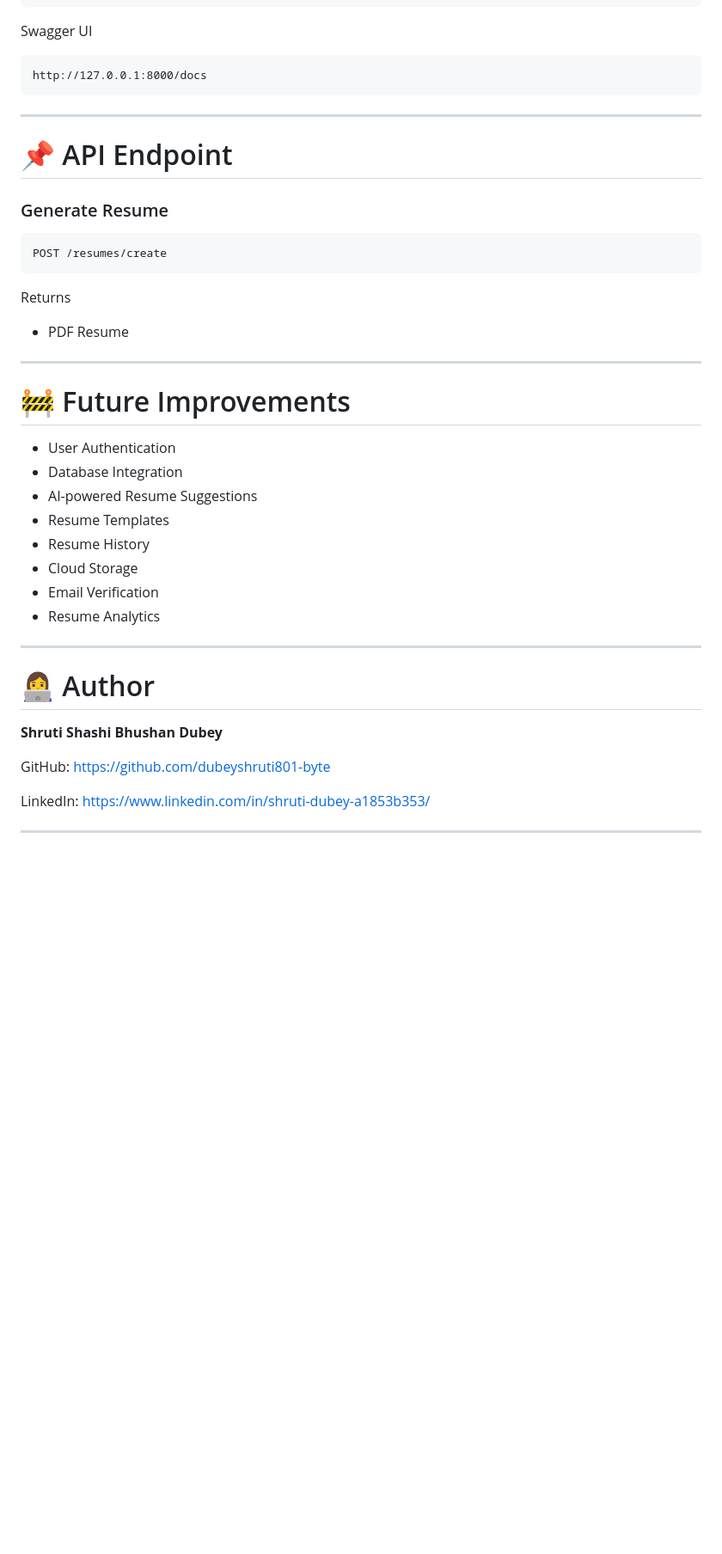
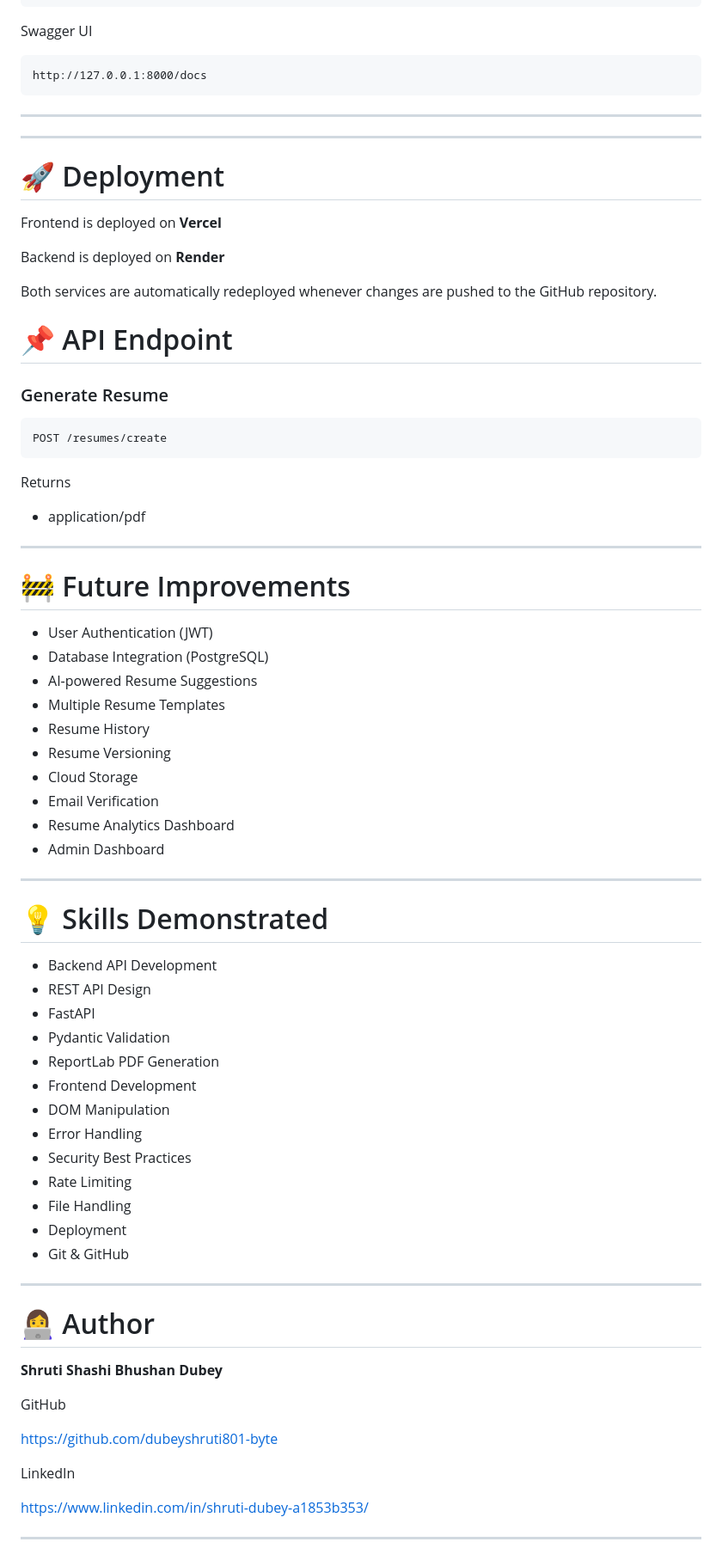
Before and after one commit to dubeyshruti801-byte/AI-Resume-Builder, a Markdown page: README.md, the part around one of its changes. Shown at 86% size. Drawn GitHub-style; blank space fills up the shorter version.

Commit message:
Update README.md
live demo added .

```diff
--- a/README.md
+++ b/README.md
@@ -182,6 +233,16 @@ http://127.0.0.1:8000/docs
 
 ---
 
+---
+
+# 🚀 Deployment
+
+Frontend is deployed on **Vercel**
+
+Backend is deployed on **Render**
+
+Both services are automatically redeployed whenever changes are pushed to the GitHub repository.
+
 # 📌 API Endpoint
 
 ### Generate Resume
@@ -192,31 +253,52 @@ POST /resumes/create
 
 Returns
 
-- PDF Resume
+- application/pdf
 
 ---
 
 # 🚧 Future Improvements
 
-- User Authentication
-- Database Integration
+- User Authentication (JWT)
+- Database Integration (PostgreSQL)
 - AI-powered Resume Suggestions
-- Resume Templates
+- Multiple Resume Templates
 - Resume History
+- Resume Versioning
 - Cloud Storage
 - Email Verification
-- Resume Analytics
+- Resume Analytics Dashboard
+- Admin Dashboard
 
+---
+
+# 💡 Skills Demonstrated
+
+- Backend API Development
+- REST API Design
+- FastAPI
+- Pydantic Validation
+- ReportLab PDF Generation
+- Frontend Development
+- DOM Manipulation
+- Error Handling
+- Security Best Practices
+- Rate Limiting
+- File Handling
+- Deployment
+- Git & GitHub
 ---
 
 # 👩‍💻 Author
 
 **Shruti Shashi Bhushan Dubey**
 
-GitHub:
+GitHub
+
 https://github.com/dubeyshruti801-byte
 
-LinkedIn:
+LinkedIn
+
 https://www.linkedin.com/in/shruti-dubey-a1853b353/
 
 ---
```
Also changed, not shown: other parts of README.md (+74 -16 lines).
